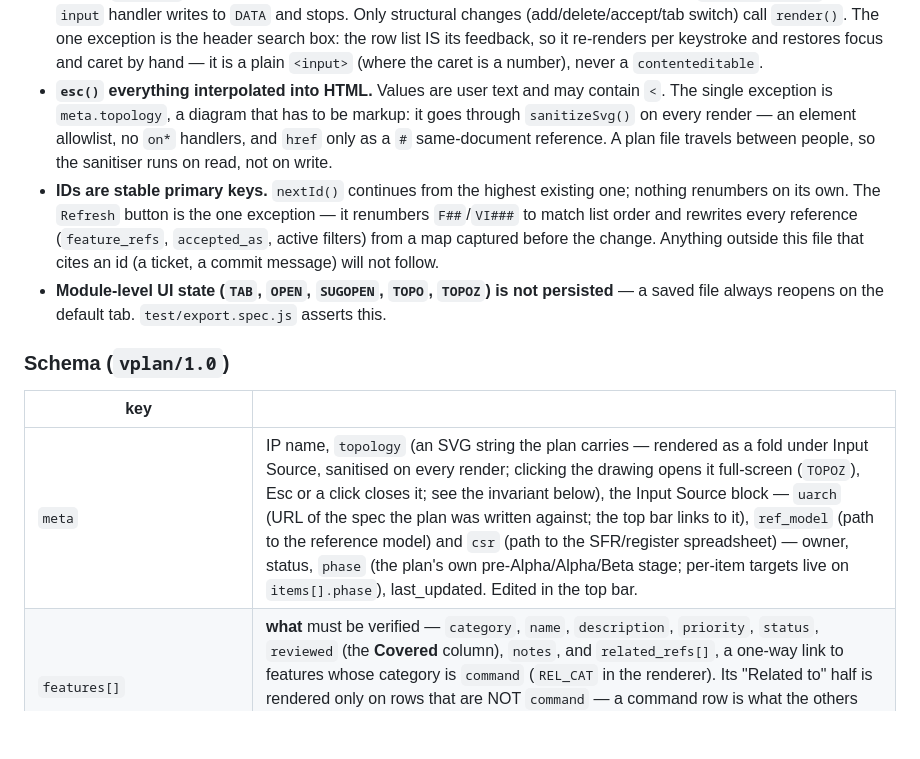
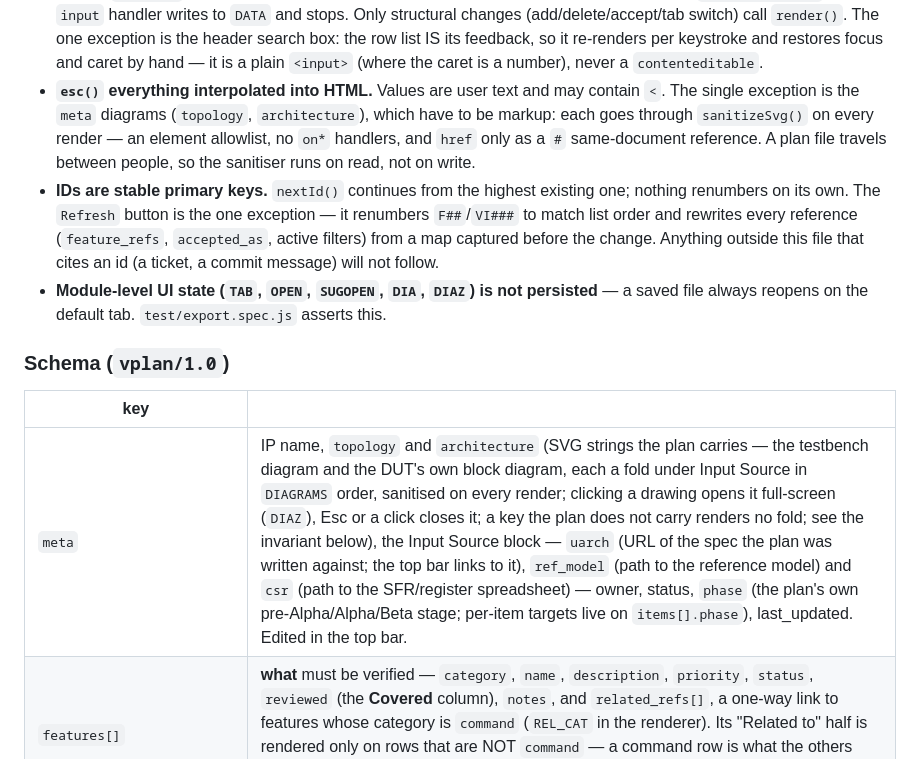
Before and after one commit to rebellions-sw/vplan-kit, a Markdown page: CLAUDE.md, the part around the change. Rendered like a GitHub page; blank space fills up the shorter version.

Commit message:
Document the second diagram fold
Co-Authored-By: Claude Opus 5 <noreply@anthropic.com>

```diff
--- a/CLAUDE.md
+++ b/CLAUDE.md
@@ -98,21 +98,21 @@ In a sandbox that already ships a chromium binary, point at it instead of downlo
   list IS its feedback, so it re-renders per keystroke and restores focus and caret by hand — it is a
   plain `<input>` (where the caret is a number), never a `contenteditable`.
 - **`esc()` everything interpolated into HTML.** Values are user text and may contain `<`. The single
-  exception is `meta.topology`, a diagram that has to be markup: it goes through `sanitizeSvg()` on
+  exception is the `meta` diagrams (`topology`, `architecture`), which have to be markup: each goes through `sanitizeSvg()` on
   every render — an element allowlist, no `on*` handlers, and `href` only as a `#` same-document
   reference. A plan file travels between people, so the sanitiser runs on read, not on write.
 - **IDs are stable primary keys.** `nextId()` continues from the highest existing one; nothing renumbers
   on its own. The `Refresh` button is the one exception — it renumbers `F##`/`VI###` to match list order
   and rewrites every reference (`feature_refs`, `accepted_as`, active filters) from a map captured before
   the change. Anything outside this file that cites an id (a ticket, a commit message) will not follow.
-- **Module-level UI state (`TAB`, `OPEN`, `SUGOPEN`, `TOPO`, `TOPOZ`) is not persisted** — a saved file always reopens
+- **Module-level UI state (`TAB`, `OPEN`, `SUGOPEN`, `DIA`, `DIAZ`) is not persisted** — a saved file always reopens
   on the default tab. `test/export.spec.js` asserts this.
 
 ### Schema (`vplan/1.0`)
 
 | key | |
 |---|---|
-| `meta` | IP name, `topology` (an SVG string the plan carries — rendered as a fold under Input Source, sanitised on every render; clicking the drawing opens it full-screen (`TOPOZ`), Esc or a click closes it; see the invariant below), the Input Source block — `uarch` (URL of the spec the plan was written against; the top bar links to it), `ref_model` (path to the reference model) and `csr` (path to the SFR/register spreadsheet) — owner, status, `phase` (the plan's own pre-Alpha/Alpha/Beta stage; per-item targets live on `items[].phase`), last_updated. Edited in the top bar. |
+| `meta` | IP name, `topology` and `architecture` (SVG strings the plan carries — the testbench diagram and the DUT's own block diagram, each a fold under Input Source in `DIAGRAMS` order, sanitised on every render; clicking a drawing opens it full-screen (`DIAZ`), Esc or a click closes it; a key the plan does not carry renders no fold; see the invariant below), the Input Source block — `uarch` (URL of the spec the plan was written against; the top bar links to it), `ref_model` (path to the reference model) and `csr` (path to the SFR/register spreadsheet) — owner, status, `phase` (the plan's own pre-Alpha/Alpha/Beta stage; per-item targets live on `items[].phase`), last_updated. Edited in the top bar. |
 | `features[]` | **what** must be verified — `category`, `name`, `description`, `priority`, `status`, `reviewed` (the **Covered** column), `notes`, and `related_refs[]`, a one-way link to features whose category is `command` (`REL_CAT` in the renderer). Its "Related to" half is rendered only on rows that are NOT `command` — a command row is what the others point at. Those chips show the command's NAME and are plain text; the verification chips (`Verified by`, `Link to`) show ids and open the peek drawer. `F##` |
 | `items[]` | **verification items** — what must hold for a feature to be true, one judgeable claim each. No `category` and no `reviewed`: those two are feature columns, and a plan that still carries them on an item is stripped on load (`stripItem`). With `oracle` (what the result is compared against — the basis for calling it right), `report` (how a violation is surfaced, e.g. a uvm_error on the offending request), `judged_by` (SOM-VIP / IP-VIP / sva / test/seq / scoreboard / ref-model) and the `phase` it is due in (pre-Alpha / Alpha / Beta). `VI###` |
 | `testcases[]` | **how** — UVM test class, virtual sequence, per-agent sequences, config, checks. `TC###` |
```
